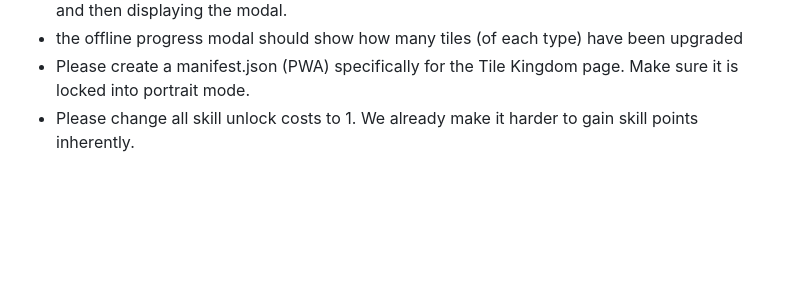
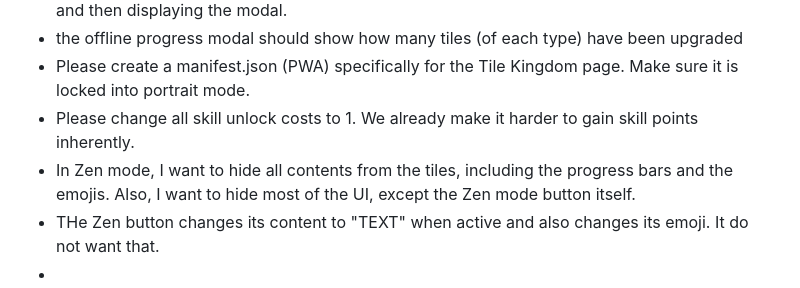
Before and after one commit to epic-64/cascade, a Markdown page: TODO.md, the part around the change. Drawn GitHub-style; blank space fills up the shorter version.

Commit message:
update TODO.md with new tasks related to Zen mode adjustments

```diff
--- a/TODO.md
+++ b/TODO.md
@@ -102,3 +102,6 @@
 - the offline progress modal should show how many tiles (of each type) have been upgraded
 - Please create a manifest.json (PWA) specifically for the Tile Kingdom page. Make sure it is locked into portrait mode.
 - Please change all skill unlock costs to 1. We already make it harder to gain skill points inherently.
+- In Zen mode, I want to hide all contents from the tiles, including the progress bars and the emojis. Also, I want to hide most of the UI, except the Zen mode button itself.
+- THe Zen button changes its content to "TEXT" when active and also changes its emoji. It do not want that.
+-
```
